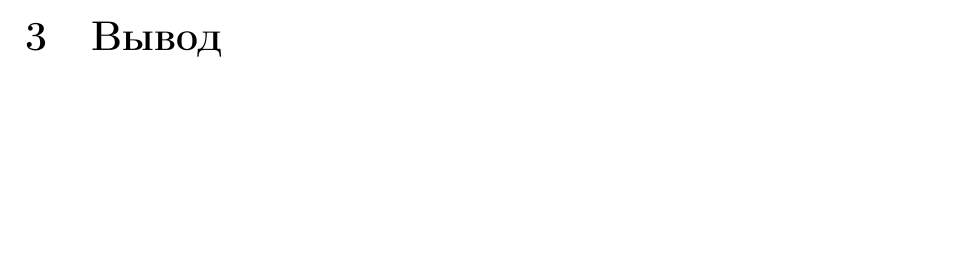
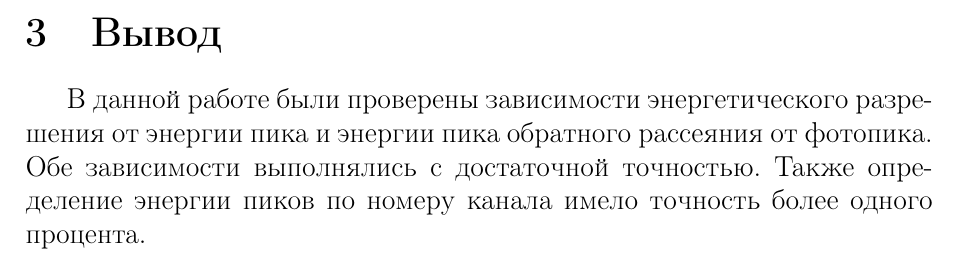
Before and after one commit to Zararest/Labs, a LaTeX document (5.5.5/5.5.5.tex): part of page 11 of 11 before the commit and part of page 12 of 12 after it, cut so that both start at the same text, the shorter picture padded with empty space. Compiled offline with pdfLaTeX.

Commit message:
Финальные изменения

```diff
--- a/5.5.5/5.5.5.tex
+++ b/5.5.5/5.5.5.tex
@@ -260,5 +260,7 @@
 				E_{\text{обр}} = \frac{E}{1 + 2 E / mc^2}
 			\end{equation}
 	\section{Вывод}
-
+		В данной работе были проверены зависимости энергетического разрешения от энергии пика и энергии пика обратного рассеяния от фотопика.
+		Обе зависимости выполнялись с достаточной точностью.
+		Также определение энергии пиков по номеру канала имело точность более одного процента.
 \end{document}
```
Also changed, not shown: 5.5.5/5.5.5.pdf, 4 other files.
